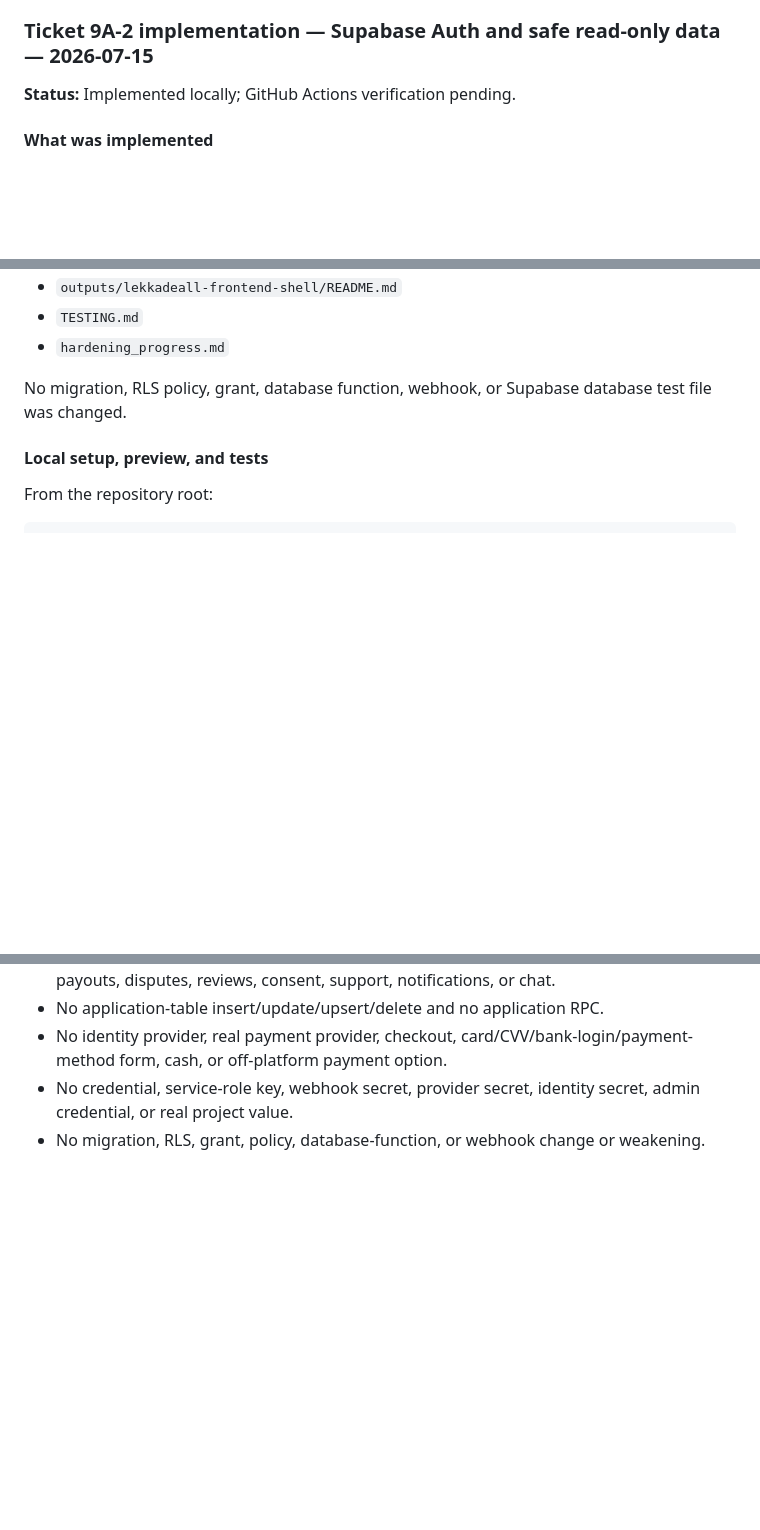
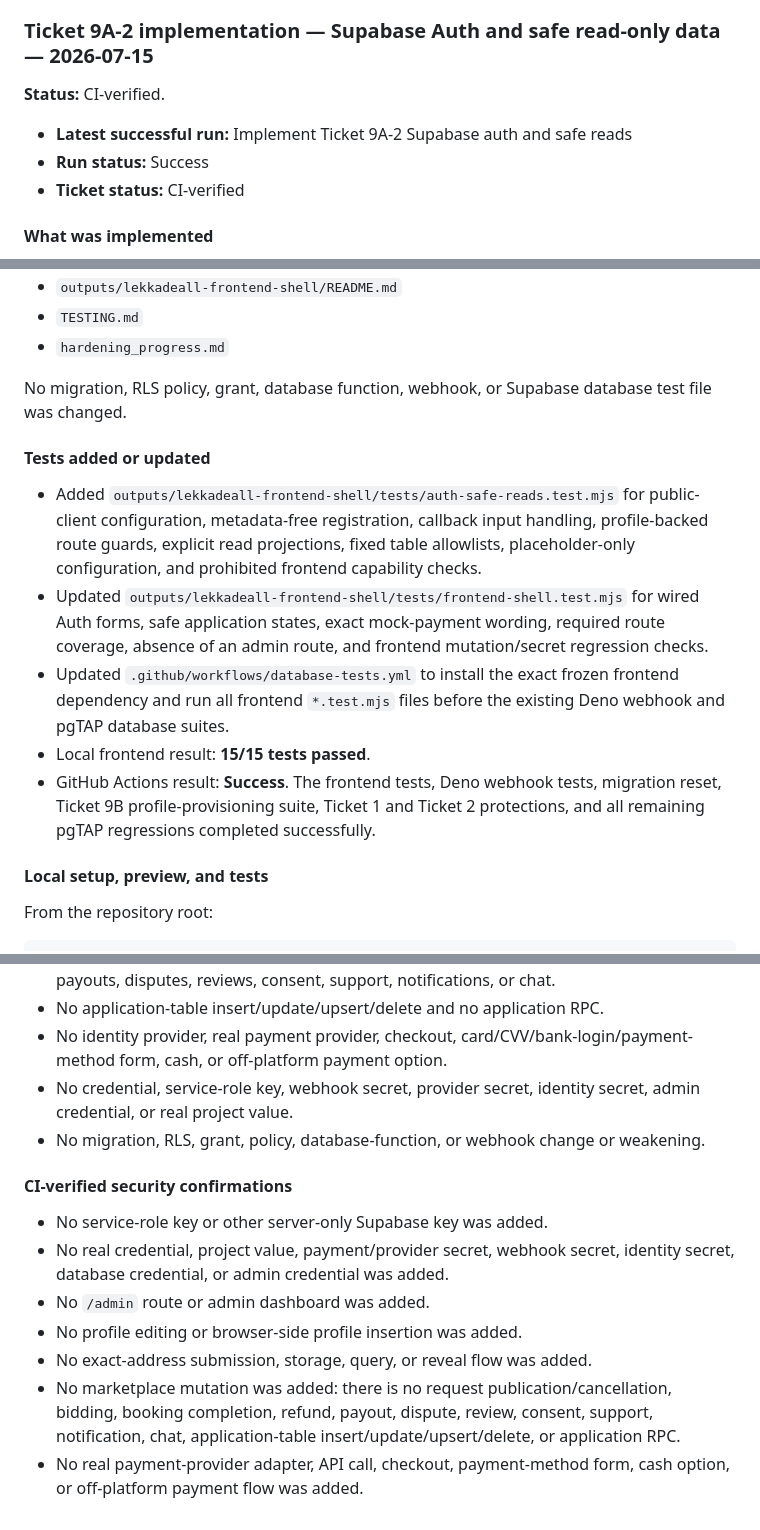
Before and after one commit to hopewellnhlakaniphogumede-web/LEKKADEALL, a Markdown page: hardening_progress.md, 3 parts joined by grey strips. Rendered like a GitHub page; blank space fills up the shorter version.

Commit message:
Mark Ticket 9A-2 CI verified and update hardening_progress.md

```diff
--- a/hardening_progress.md
+++ b/hardening_progress.md
@@ -2446,7 +2446,11 @@ Ticket 9B added no frontend code, provider onboarding, payment-provider code, ad
 
 ### Ticket 9A-2 implementation — Supabase Auth and safe read-only data — 2026-07-15
 
-**Status:** Implemented locally; GitHub Actions verification pending.
+**Status:** CI-verified.
+
+- **Latest successful run:** Implement Ticket 9A-2 Supabase auth and safe reads
+- **Run status:** Success
+- **Ticket status:** CI-verified
 
 #### What was implemented
 
@@ -2485,6 +2489,14 @@ Ticket 9B added no frontend code, provider onboarding, payment-provider code, ad
 
 No migration, RLS policy, grant, database function, webhook, or Supabase database test file was changed.
 
+#### Tests added or updated
+
+- Added `outputs/lekkadeall-frontend-shell/tests/auth-safe-reads.test.mjs` for public-client configuration, metadata-free registration, callback input handling, profile-backed route guards, explicit read projections, fixed table allowlists, placeholder-only configuration, and prohibited frontend capability checks.
+- Updated `outputs/lekkadeall-frontend-shell/tests/frontend-shell.test.mjs` for wired Auth forms, safe application states, exact mock-payment wording, required route coverage, absence of an admin route, and frontend mutation/secret regression checks.
+- Updated `.github/workflows/database-tests.yml` to install the exact frozen frontend dependency and run all frontend `*.test.mjs` files before the existing Deno webhook and pgTAP database suites.
+- Local frontend result: **15/15 tests passed**.
+- GitHub Actions result: **Success**. The frontend tests, Deno webhook tests, migration reset, Ticket 9B profile-provisioning suite, Ticket 1 and Ticket 2 protections, and all remaining pgTAP regressions completed successfully.
+
 #### Local setup, preview, and tests
 
 From the repository root:
@@ -2515,3 +2527,13 @@ Local result: **15/15 tests passed** using the bundled Node runtime. CI installs
 - No identity provider, real payment provider, checkout, card/CVV/bank-login/payment-method form, cash, or off-platform payment option.
 - No credential, service-role key, webhook secret, provider secret, identity secret, admin credential, or real project value.
 - No migration, RLS, grant, policy, database-function, or webhook change or weakening.
+
+#### CI-verified security confirmations
+
+- No service-role key or other server-only Supabase key was added.
+- No real credential, project value, payment/provider secret, webhook secret, identity secret, database credential, or admin credential was added.
+- No `/admin` route or admin dashboard was added.
+- No profile editing or browser-side profile insertion was added.
+- No exact-address submission, storage, query, or reveal flow was added.
+- No marketplace mutation was added: there is no request publication/cancellation, bidding, booking completion, refund, payout, dispute, review, consent, support, notification, chat, application-table insert/update/upsert/delete, or application RPC.
+- No real payment-provider adapter, API call, checkout, payment-method form, cash option, or off-platform payment flow was added.
```
